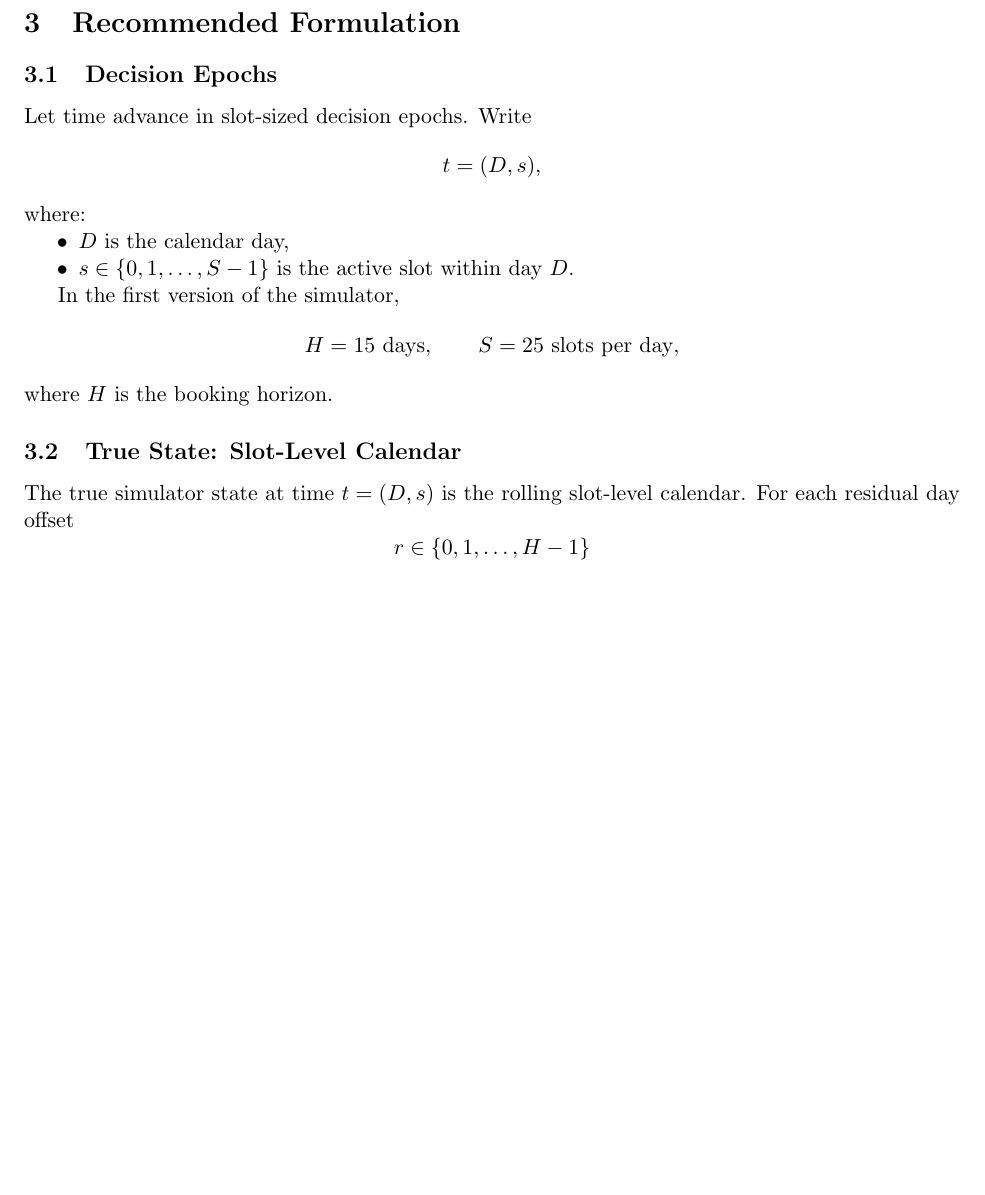
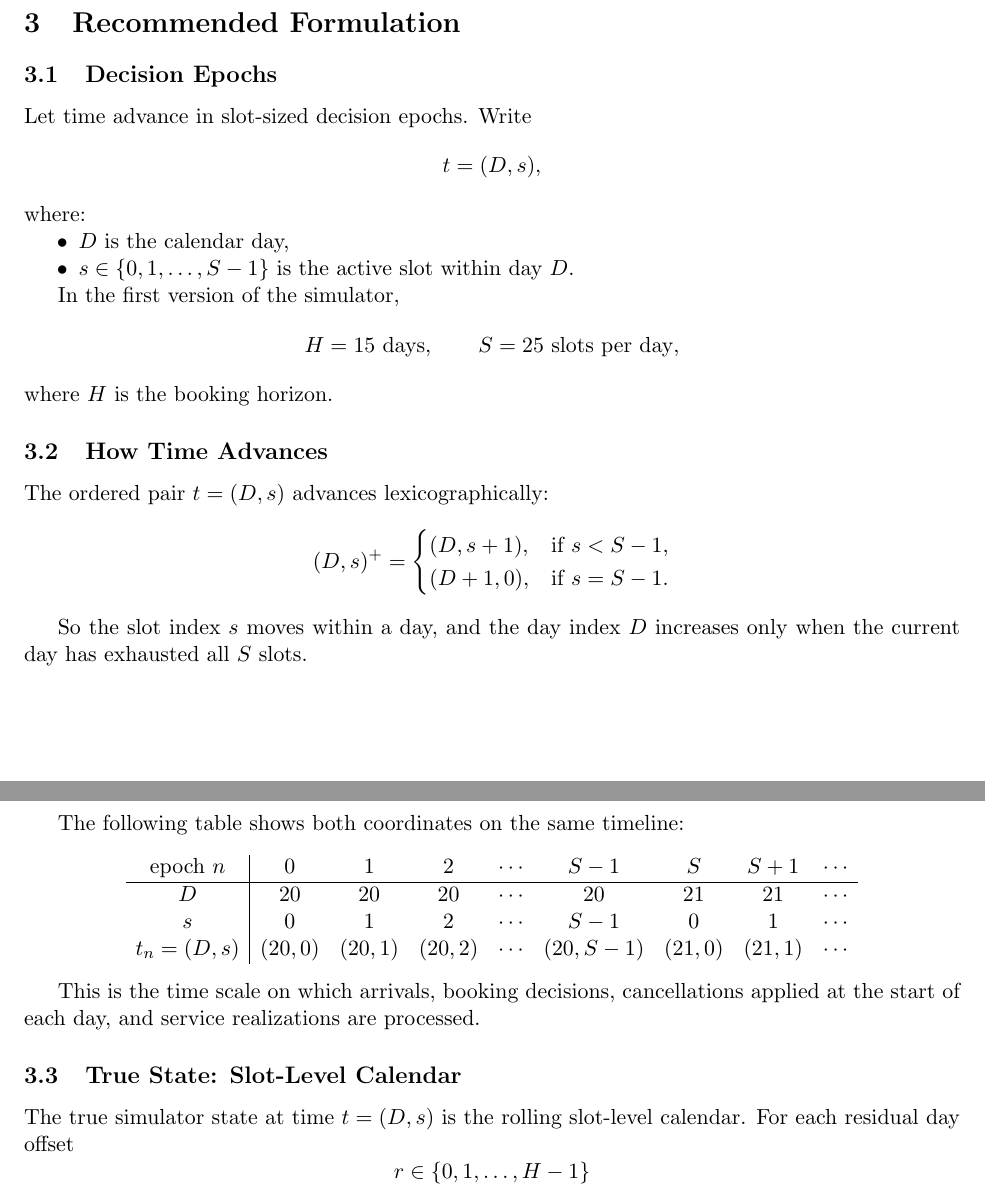
Before and after one commit to alexandre-sdd/research_cuimc_queuing, a LaTeX document (Documents/generated_notes/first_two_class_simulation_note.tex): part of page 2 of 9 before the commit and two parts of pages 2 and 3 of 10 after it, the two joined at a grey line, cut so that both start at the same text, the shorter picture padded with empty space. Compiled offline with pdfLaTeX.

Commit message:
docs: add time-index visualization to note

```diff
--- a/Documents/generated_notes/first_two_class_simulation_note.tex
+++ b/Documents/generated_notes/first_two_class_simulation_note.tex
@@ -106,6 +106,39 @@ In the first version of the simulator,
 H = 15 \text{ days}, \qquad S = 25 \text{ slots per day},
 \]
 where $H$ is the booking horizon.
+
+\subsection{How Time Advances}
+
+The ordered pair $t=(D,s)$ advances lexicographically:
+\[
+(D,s)^+
+=
+\begin{cases}
+(D,s+1), & \text{if } s < S-1,\\
+(D+1,0), & \text{if } s = S-1.
+\end{cases}
+\]
+
+So the slot index $s$ moves within a day, and the day index $D$ increases only when the
+current day has exhausted all $S$ slots.
+
+The following table shows both coordinates on the same timeline:
+\[
+\begin{array}{c|cccccccc}
+\text{epoch } n
+& 0 & 1 & 2 & \cdots & S-1 & S & S+1 & \cdots \\
+\hline
+D
+& 20 & 20 & 20 & \cdots & 20 & 21 & 21 & \cdots \\
+s
+& 0 & 1 & 2 & \cdots & S-1 & 0 & 1 & \cdots \\
+t_n=(D,s)
+& (20,0) & (20,1) & (20,2) & \cdots & (20,S-1) & (21,0) & (21,1) & \cdots
+\end{array}
+\]
+
+This is the time scale on which arrivals, booking decisions, cancellations applied at the start
+of each day, and service realizations are processed.
 
 \subsection{True State: Slot-Level Calendar}
 
```
Also changed, not shown: Documents/generated_notes/project_journal.md (+5 -5 lines), Documents/generated_notes/first_two_class_simulation_note.pdf, 3 other files.
